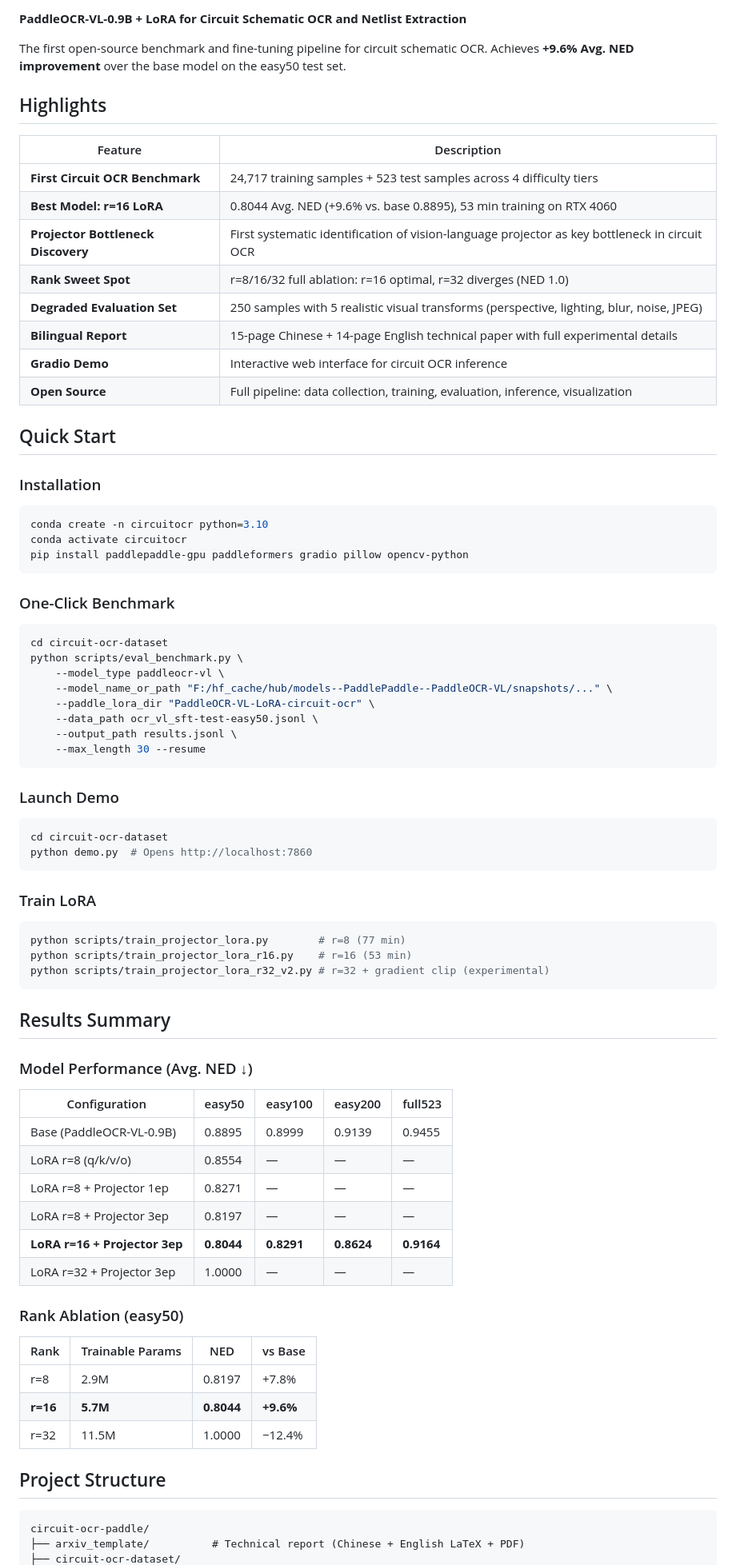
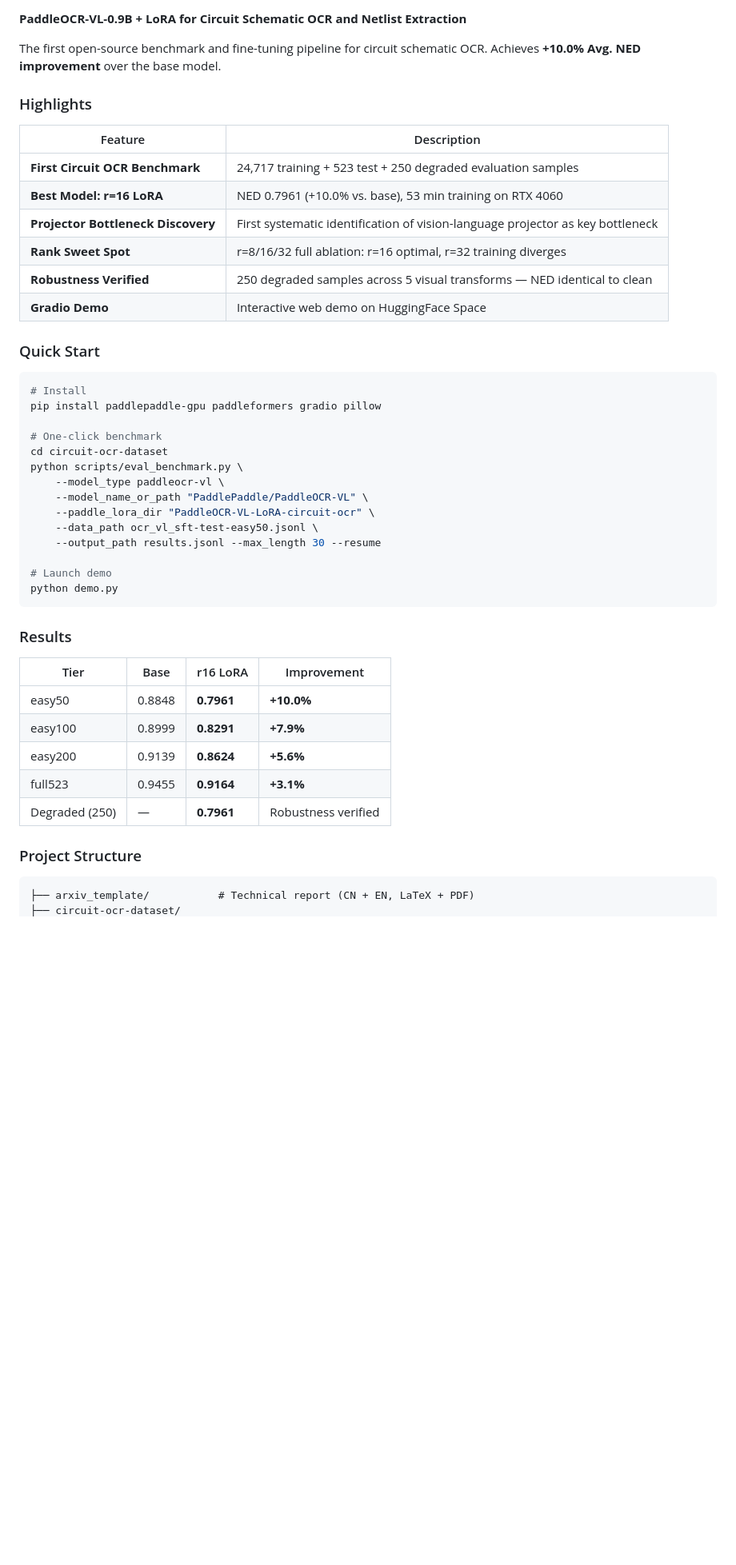
Before and after one commit to ZhangJ83/circuit-ocr-paddle, a Markdown page: README.md, the part around one of its changes. Shown at 80% size. Drawn GitHub-style; blank space fills up the shorter version.

Commit message:
README中英双语: 报告链接置顶 + NED更新0.7961(+10.0%) + HF链接

````diff
--- a/README.md
+++ b/README.md
@@ -6,79 +17,50 @@
 
 **PaddleOCR-VL-0.9B + LoRA for Circuit Schematic OCR and Netlist Extraction**
 
-The first open-source benchmark and fine-tuning pipeline for circuit schematic OCR. Achieves **+9.6% Avg. NED improvement** over the base model on the easy50 test set.
+The first open-source benchmark and fine-tuning pipeline for circuit schematic OCR. Achieves **+10.0% Avg. NED improvement** over the base model.
 
-## Highlights
+### Highlights
 
 | Feature | Description |
 |---------|-------------|
-| **First Circuit OCR Benchmark** | 24,717 training samples + 523 test samples across 4 difficulty tiers |
-| **Best Model: r=16 LoRA** | 0.8044 Avg. NED (+9.6% vs. base 0.8895), 53 min training on RTX 4060 |
-| **Projector Bottleneck Discovery** | First systematic identification of vision-language projector as key bottleneck in circuit OCR |
-| **Rank Sweet Spot** | r=8/16/32 full ablation: r=16 optimal, r=32 diverges (NED 1.0) |
-| **Degraded Evaluation Set** | 250 samples with 5 realistic visual transforms (perspective, lighting, blur, noise, JPEG) |
-| **Bilingual Report** | 15-page Chinese + 14-page English technical paper with full experimental details |
-| **Gradio Demo** | Interactive web interface for circuit OCR inference |
-| **Open Source** | Full pipeline: data collection, training, evaluation, inference, visualization |
+| **First Circuit OCR Benchmark** | 24,717 training + 523 test + 250 degraded evaluation samples |
+| **Best Model: r=16 LoRA** | NED 0.7961 (+10.0% vs. base), 53 min training on RTX 4060 |
+| **Projector Bottleneck Discovery** | First systematic identification of vision-language projector as key bottleneck |
+| **Rank Sweet Spot** | r=8/16/32 full ablation: r=16 optimal, r=32 training diverges |
+| **Robustness Verified** | 250 degraded samples across 5 visual transforms — NED identical to clean |
+| **Gradio Demo** | Interactive web demo on HuggingFace Space |
 
-## Quick Start
+### Quick Start
 
-### Installation
 ```bash
-conda create -n circuitocr python=3.10
-conda activate circuitocr
-pip install paddlepaddle-gpu paddleformers gradio pillow opencv-python
-```
+# Install
+pip install paddlepaddle-gpu paddleformers gradio pillow
 
-### One-Click Benchmark
-```bash
+# One-click benchmark
 cd circuit-ocr-dataset
 python scripts/eval_benchmark.py \
     --model_type paddleocr-vl \
-    --model_name_or_path "F:/hf_cache/hub/models--PaddlePaddle--PaddleOCR-VL/snapshots/..." \
+    --model_name_or_path "PaddlePaddle/PaddleOCR-VL" \
     --paddle_lora_dir "PaddleOCR-VL-LoRA-circuit-ocr" \
     --data_path ocr_vl_sft-test-easy50.jsonl \
-    --output_path results.jsonl \
-    --max_length 30 --resume
+    --output_path results.jsonl --max_length 30 --resume
+
+# Launch demo
+python demo.py
 ```
 
-### Launch Demo
-```bash
-cd circuit-ocr-dataset
-python demo.py  # Opens http://localhost:7860
-```
+### Results
 
-### Train LoRA
-```bash
-python scripts/train_projector_lora.py        # r=8 (77 min)
-python scripts/train_projector_lora_r16.py    # r=16 (53 min)
-python scripts/train_projector_lora_r32_v2.py # r=32 + gradient clip (experimental)
-```
+| Tier | Base | r16 LoRA | Improvement |
+|------|------|----------|-------------|
+| easy50 | 0.8848 | **0.7961** | **+10.0%** |
+| easy100 | 0.8999 | **0.8291** | **+7.9%** |
+| easy200 | 0.9139 | **0.8624** | **+5.6%** |
+| full523 | 0.9455 | **0.9164** | **+3.1%** |
+| Degraded (250) | — | **0.7961** | Robustness verified |
 
-## Results Summary
-
-### Model Performance (Avg. NED ↓)
-
-| Configuration | easy50 | easy100 | easy200 | full523 |
-|--------------|--------|---------|---------|---------|
-| Base (PaddleOCR-VL-0.9B) | 0.8895 | 0.8999 | 0.9139 | 0.9455 |
-| LoRA r=8 (q/k/v/o) | 0.8554 | — | — | — |
-| LoRA r=8 + Projector 1ep | 0.8271 | — | — | — |
-| LoRA r=8 + Projector 3ep | 0.8197 | — | — | — |
-| **LoRA r=16 + Projector 3ep** | **0.8044** | **0.8291** | **0.8624** | **0.9164** |
-| LoRA r=32 + Projector 3ep | 1.0000 | — | — | — |
-
-### Rank Ablation (easy50)
-
-| Rank | Trainable Params | NED | vs Base |
-|------|-----------------|-----|---------|
-| r=8 | 2.9M | 0.8197 | +7.8% |
-| **r=16** | **5.7M** | **0.8044** | **+9.6%** |
-| r=32 | 11.5M | 1.0000 | −12.4% |
-
-## Project Structure
+### Project Structure
 
 ```
-circuit-ocr-paddle/
-├── arxiv_template/          # Technical report (Chinese + English LaTeX + PDF)
+├── arxiv_template/           # Technical report (CN + EN, LaTeX + PDF)
 ├── circuit-ocr-dataset/
````
Also changed, not shown: other parts of README.md (+88 -28 lines).
